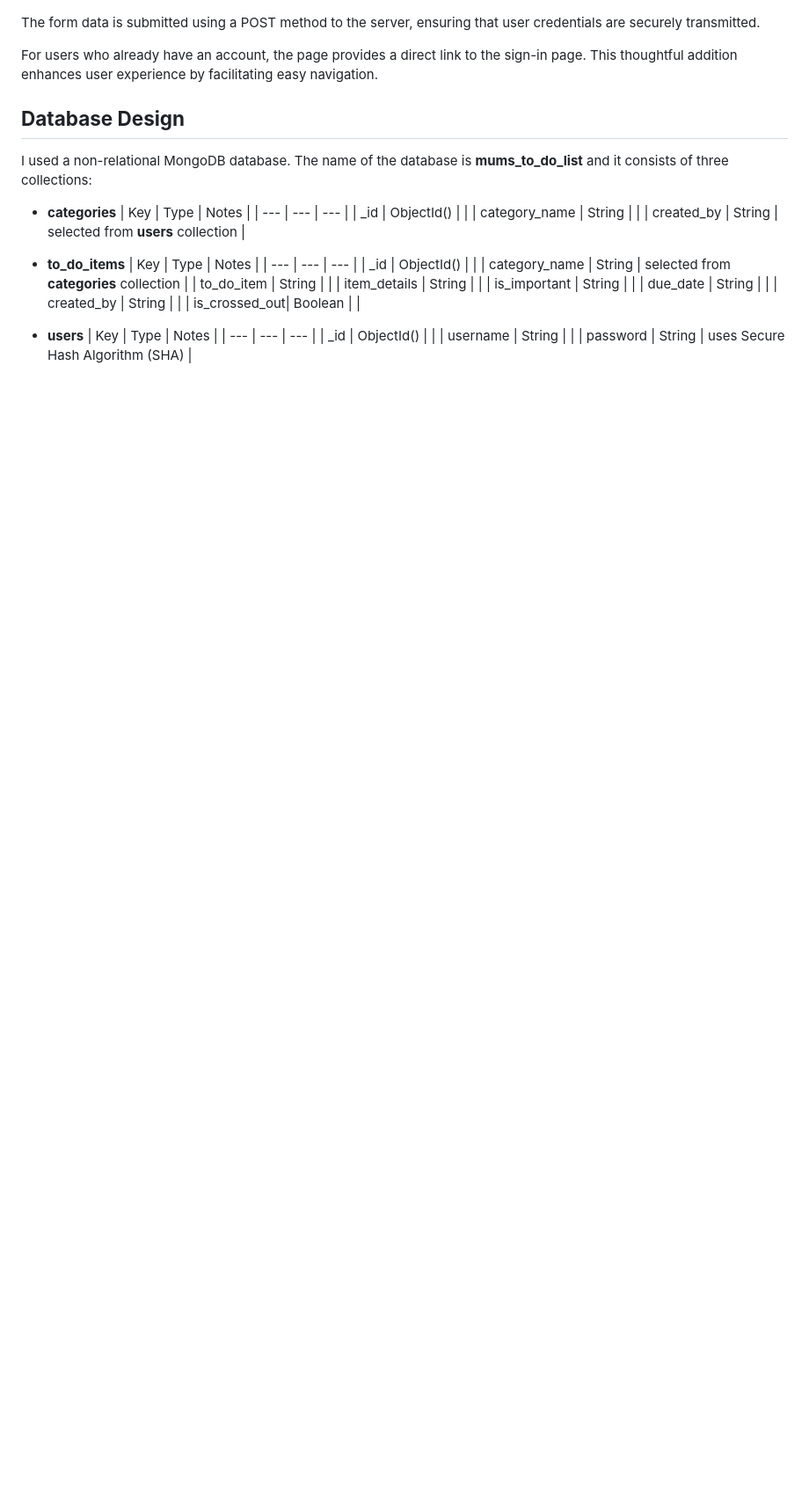
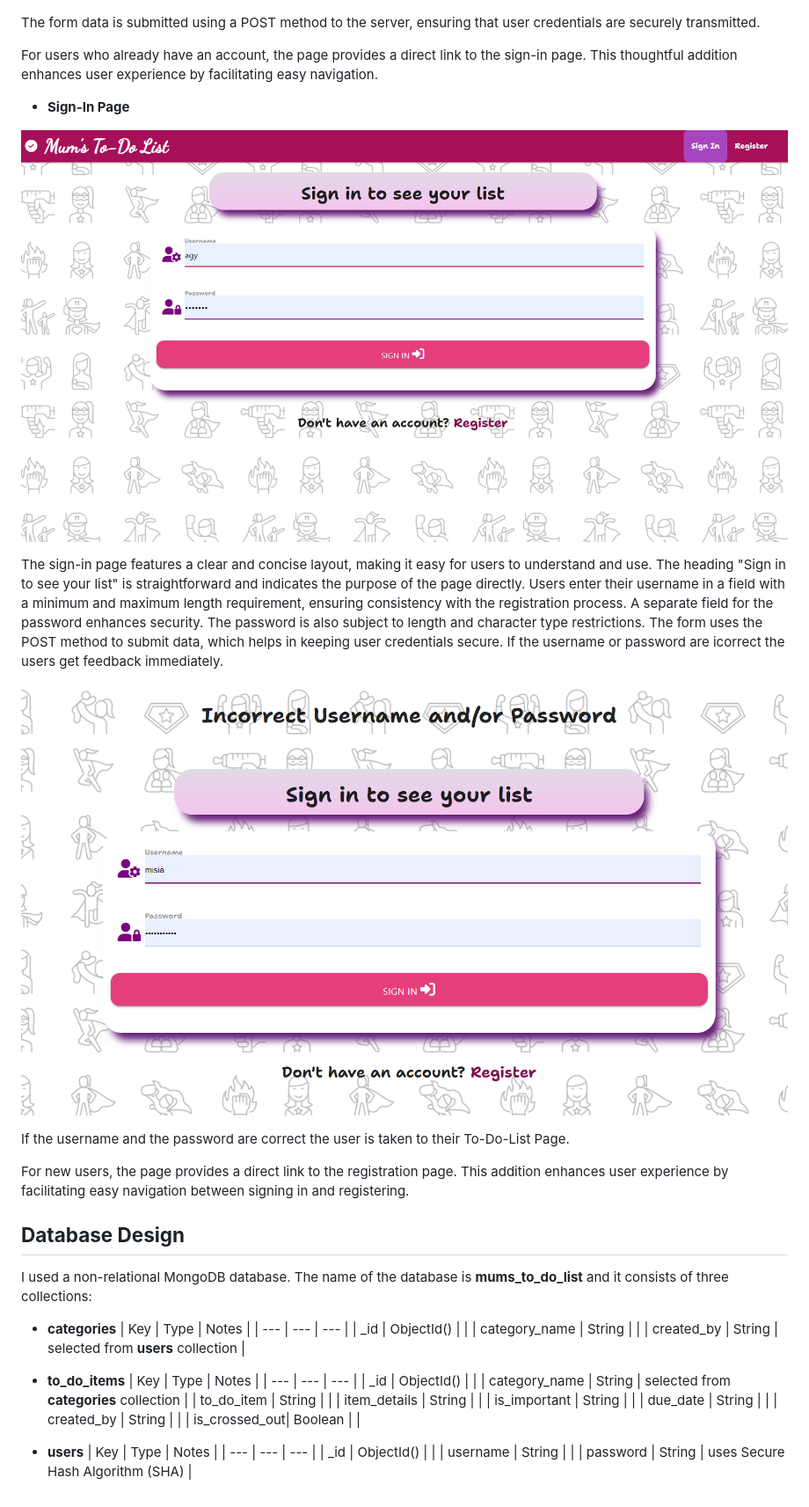
Before and after one commit to AgyLuczak/MUM-S-TO-DO-LIST, a Markdown page: README.md, the part around one of its changes. Shown at 88% size. Drawn GitHub-style; blank space fills up the shorter version.

Commit message:
Add sign in feauture

```diff
--- a/README.md
+++ b/README.md
@@ -172,6 +171,22 @@ The form data is submitted using a POST method to the server, ensuring that user
 
 For users who already have an account, the page provides a direct link to the sign-in page. This thoughtful addition enhances user experience by facilitating easy navigation.
 
+
+- **Sign-In Page**
+
+![sign in](./docs/sign_in_page.png)
+
+The sign-in page features a clear and concise layout, making it easy for users to understand and use.
+The heading "Sign in to see your list" is straightforward and indicates the purpose of the page directly.
+ Users enter their username in a field with a minimum and maximum length requirement, ensuring consistency with the registration process.
+ A separate field for the password enhances security. The password is also subject to length and character type restrictions.
+The form uses the POST method to submit data, which helps in keeping user credentials secure. If the username or password are icorrect the users get feedback immediately.
+
+![icorrect user or password](./docs/incorrect_user_password.png)
+
+If the username and the password are correct the user is taken to their To-Do-List Page.
+
+For new users, the page provides a direct link to the registration page. This addition enhances user experience by facilitating easy navigation between signing in and registering.
 
 
 
```
Also changed, not shown: other parts of README.md (+0 -1 lines).
